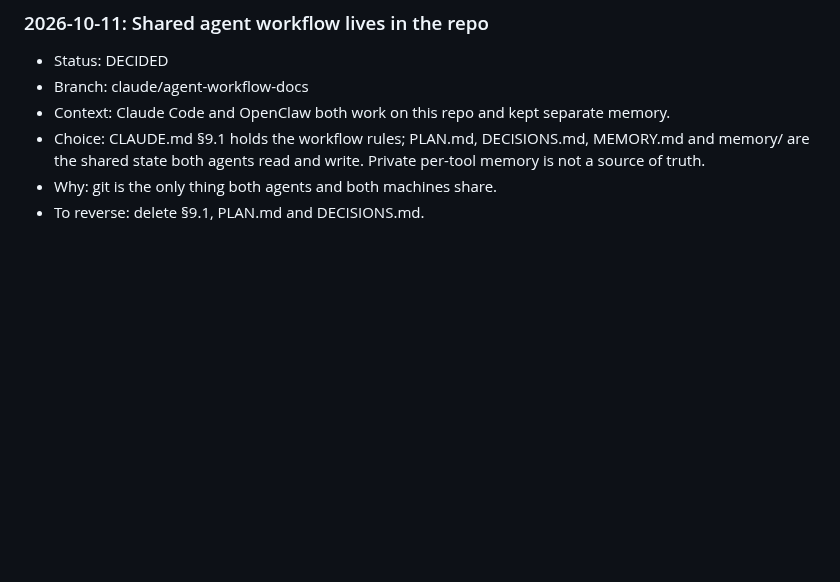
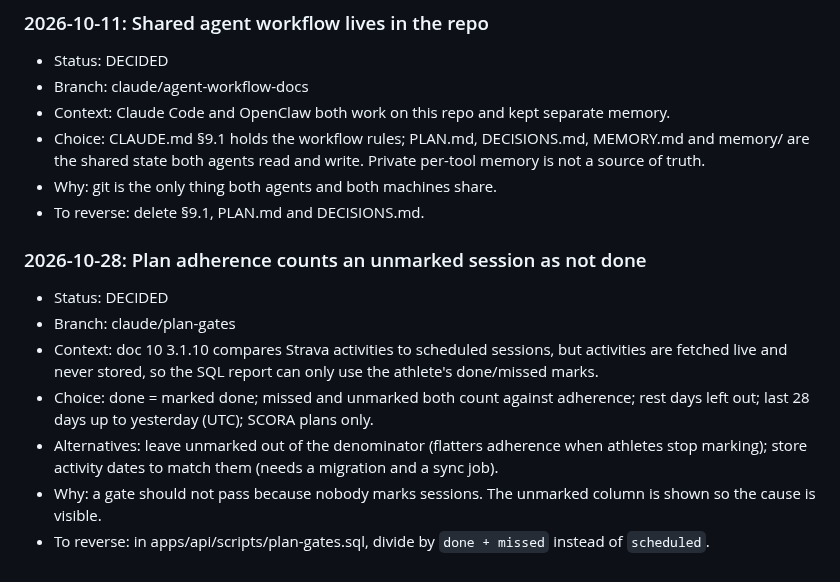
Before and after one commit to evanwilliamk/scora, a Markdown page: DECISIONS.md, the part around the change. GitHub-like rendering; blank space fills up the shorter version.

Commit message:
docs(decisions): plan adherence counts unmarked as not done
Co-Authored-By: Claude Opus 5.5 <noreply@anthropic.com>

```diff
--- a/DECISIONS.md
+++ b/DECISIONS.md
@@ -434,3 +434,12 @@ Decision log for agent work on SCORA. Product decisions from April 2026 live in
 - Choice: CLAUDE.md §9.1 holds the workflow rules; PLAN.md, DECISIONS.md, MEMORY.md and memory/ are the shared state both agents read and write. Private per-tool memory is not a source of truth.
 - Why: git is the only thing both agents and both machines share.
 - To reverse: delete §9.1, PLAN.md and DECISIONS.md.
+
+### 2026-10-28: Plan adherence counts an unmarked session as not done
+- Status: DECIDED
+- Branch: claude/plan-gates
+- Context: doc 10 3.1.10 compares Strava activities to scheduled sessions, but activities are fetched live and never stored, so the SQL report can only use the athlete's done/missed marks.
+- Choice: done = marked done; missed and unmarked both count against adherence; rest days left out; last 28 days up to yesterday (UTC); SCORA plans only.
+- Alternatives: leave unmarked out of the denominator (flatters adherence when athletes stop marking); store activity dates to match them (needs a migration and a sync job).
+- Why: a gate should not pass because nobody marks sessions. The unmarked column is shown so the cause is visible.
+- To reverse: in apps/api/scripts/plan-gates.sql, divide by `done + missed` instead of `scheduled`.
```
